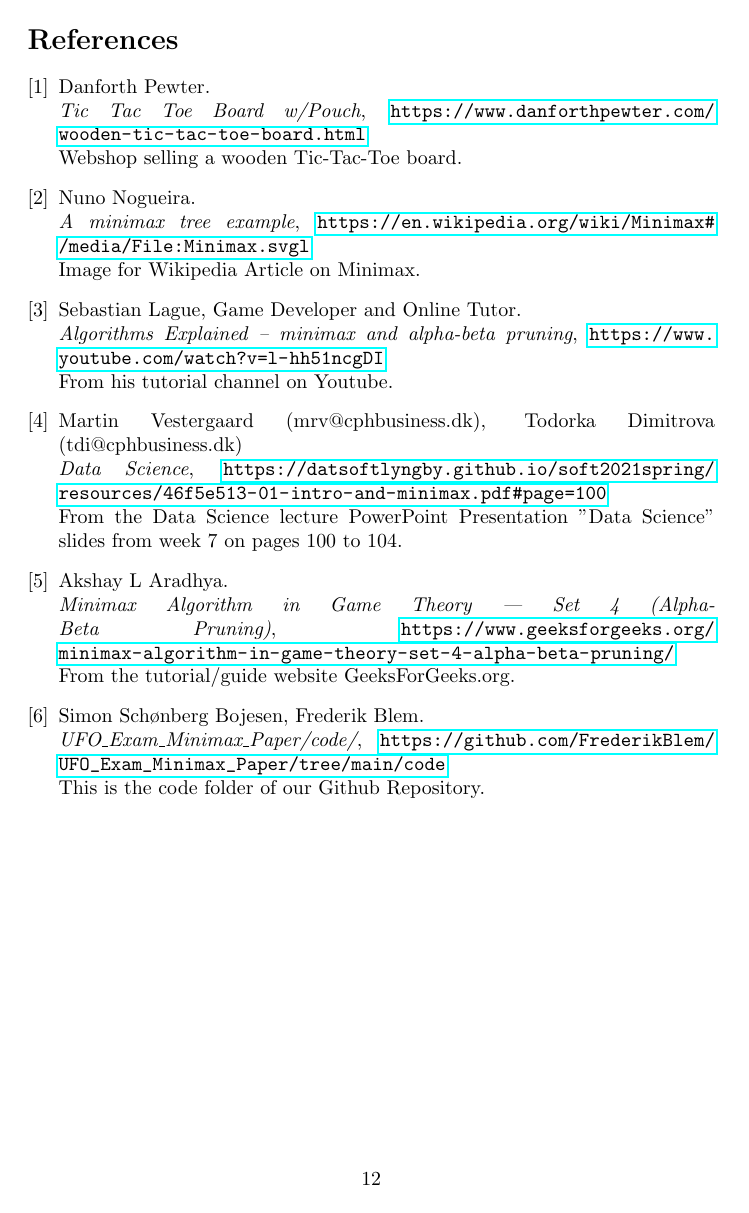
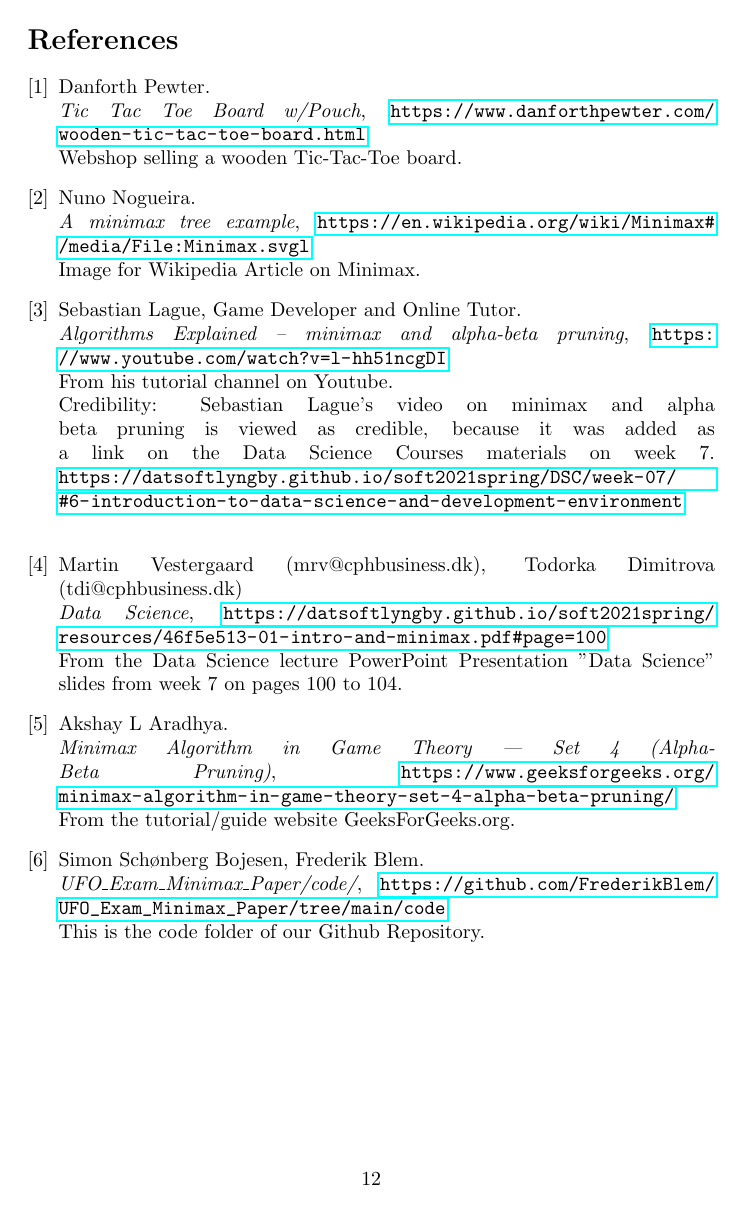
Before and after one commit to FrederikBlem/UFO_Exam_Minimax_Paper, a LaTeX paper (Main.tex, which reads sections/References.tex): page 13 of 13. Compiled offline with pdfLaTeX.

Commit message:
added small credibility note on Sebastian Lague

```diff
--- a/sections/References.tex
+++ b/sections/References.tex
@@ -17,7 +17,10 @@
     \label{bib:MinimaxVideo}
     Sebastian Lague, Game Developer and Online Tutor.\\
     \textit{Algorithms Explained – minimax and alpha-beta pruning}, \url{https://www.youtube.com/watch?v=l-hh51ncgDI}\\
-    From his tutorial channel on Youtube.
+    From his tutorial channel on Youtube.\\
+    Credibility: Sebastian Lague's video on minimax and alpha beta pruning is viewed as credible, because it was added as a link on the Data Science Courses materials on week 7.
+    \url{https://datsoftlyngby.github.io/soft2021spring/DSC/week-07/#6-introduction-to-data-science-and-development-environment}\\
+
 
     \bibitem{AlphaBetaSlides}
     \label{bib:AlphaBetaSlides}
```
Also changed, not shown: Main.pdf, 7 other files.
